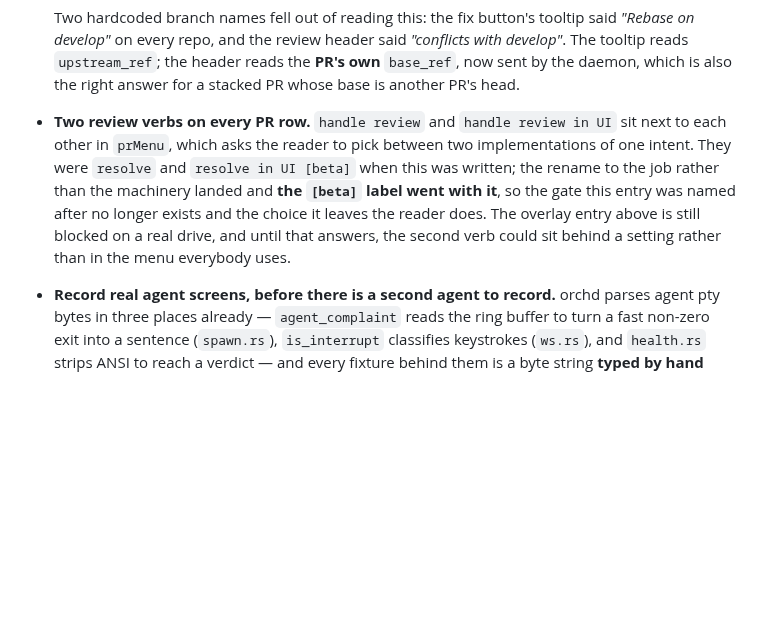
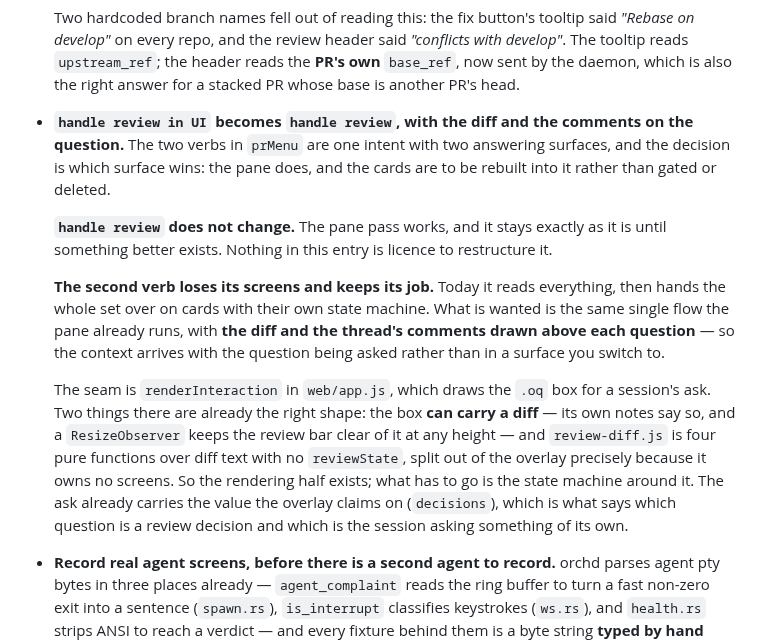
Before and after one commit to kbarendrecht/orchestrator, a Markdown page: TODO.md, the part around the change. Drawn GitHub-style; blank space fills up the shorter version.

Commit message:
Decide the review UI: the pane wins, the cards fold into its questions
handle review stays as it is until something better exists. handle review in UI
loses its screens and becomes the same single flow with the diff and the
thread's comments drawn above each question, so the context arrives with the
question rather than in a surface you switch to.

Generated with [Claude Code](https://claude.ai/code)
via [Happy](https://happy.engineering)

Co-Authored-By: Claude <noreply@anthropic.com>
Co-Authored-By: Happy <yesreply@happy.engineering>

```diff
--- a/TODO.md
+++ b/TODO.md
@@ -333,14 +333,30 @@ this file, which churned it from every build; that feature is gone.
   own** `base_ref`, now sent by the daemon, which is also the right answer for a
   stacked PR whose base is another PR's head.
 
-- **Two review verbs on every PR row.** `handle review` and `handle review in UI`
-  sit next to each other in `prMenu`, which asks the reader to pick between two
-  implementations of one intent. They were `resolve` and `resolve in UI [beta]`
-  when this was written; the rename to the job rather than the machinery landed and
-  **the `[beta]` label went with it**, so the gate this entry was named after no
-  longer exists and the choice it leaves the reader does. The overlay entry above
-  is still blocked on a real drive, and until that answers, the second verb could
-  sit behind a setting rather than in the menu everybody uses.
+- **`handle review in UI` becomes `handle review`, with the diff and the comments
+  on the question.** The two verbs in `prMenu` are one intent with two answering
+  surfaces, and the decision is which surface wins: the pane does, and the cards
+  are to be rebuilt into it rather than gated or deleted.
+
+  **`handle review` does not change.** The pane pass works, and it stays exactly as
+  it is until something better exists. Nothing in this entry is licence to
+  restructure it.
+
+  **The second verb loses its screens and keeps its job.** Today it reads
+  everything, then hands the whole set over on cards with their own state machine.
+  What is wanted is the same single flow the pane already runs, with **the diff and
+  the thread's comments drawn above each question** — so the context arrives with
+  the question being asked rather than in a surface you switch to.
+
+  The seam is `renderInteraction` in `web/app.js`, which draws the `.oq` box for a
+  session's ask. Two things there are already the right shape: the box **can carry
+  a diff** — its own notes say so, and a `ResizeObserver` keeps the review bar clear
+  of it at any height — and `review-diff.js` is four pure functions over diff text
+  with no `reviewState`, split out of the overlay precisely because it owns no
+  screens. So the rendering half exists; what has to go is the state machine around
+  it. The ask already carries the value the overlay claims on (`decisions`), which
+  is what says which question is a review decision and which is the session asking
+  something of its own.
 
 - **Record real agent screens, before there is a second agent to record.** orchd
   parses agent pty bytes in three places already — `agent_complaint` reads the ring
```
